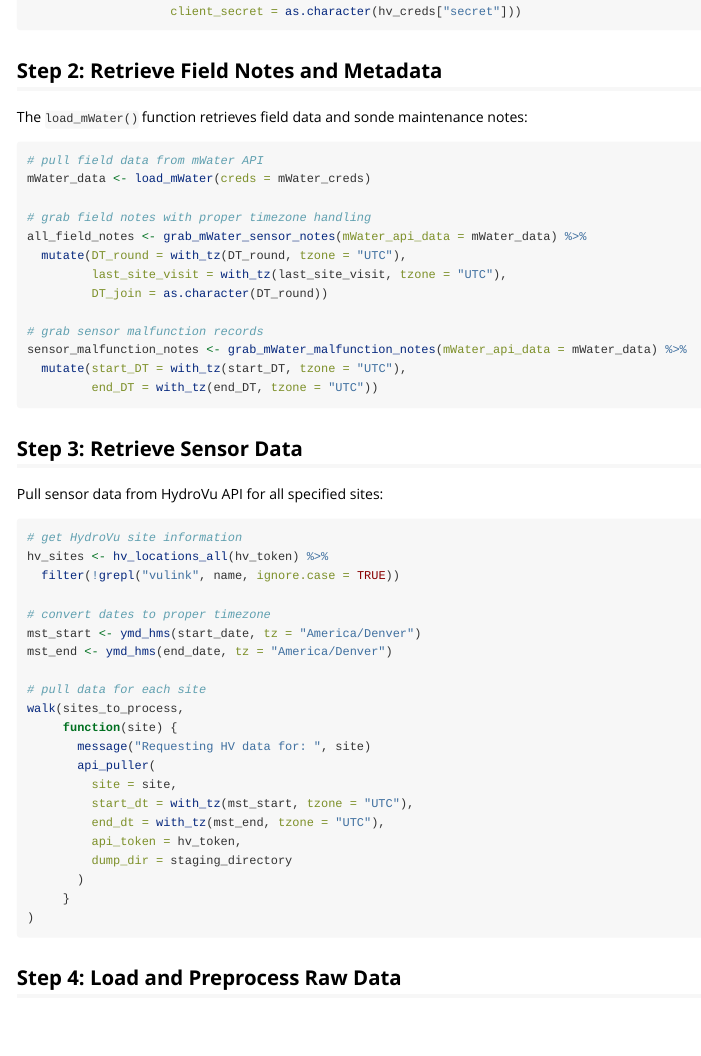
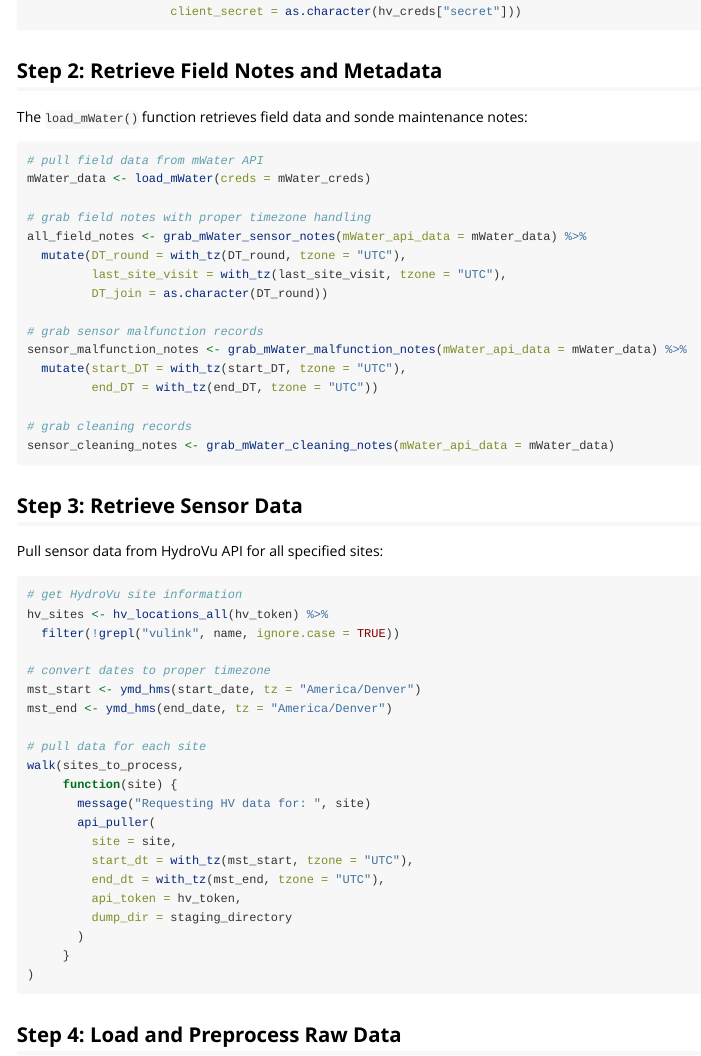
Before and after one commit to rossyndicate/fcw.qaqc, an R Markdown document (vignettes/using_the_package_in_rstudio.Rmd): the page in a window 1100 px wide, from 2600 px down. Rendered offline with R 4.5, knitr and Pandoc, with nearby package versions.

Commit message:
cleaning notes

````diff
--- a/vignettes/using_the_package_in_rstudio.Rmd
+++ b/vignettes/using_the_package_in_rstudio.Rmd
@@ -164,6 +164,9 @@ all_field_notes <- grab_mWater_sensor_notes(mWater_api_data = mWater_data) %>%
 sensor_malfunction_notes <- grab_mWater_malfunction_notes(mWater_api_data = mWater_data) %>%
   mutate(start_DT = with_tz(start_DT, tzone = "UTC"),
          end_DT = with_tz(end_DT, tzone = "UTC"))
+
+# grab cleaning records
+sensor_cleaning_notes <- grab_mWater_cleaning_notes(mWater_api_data = mWater_data)
 ```
 
 ## Step 3: Retrieve Sensor Data
````
